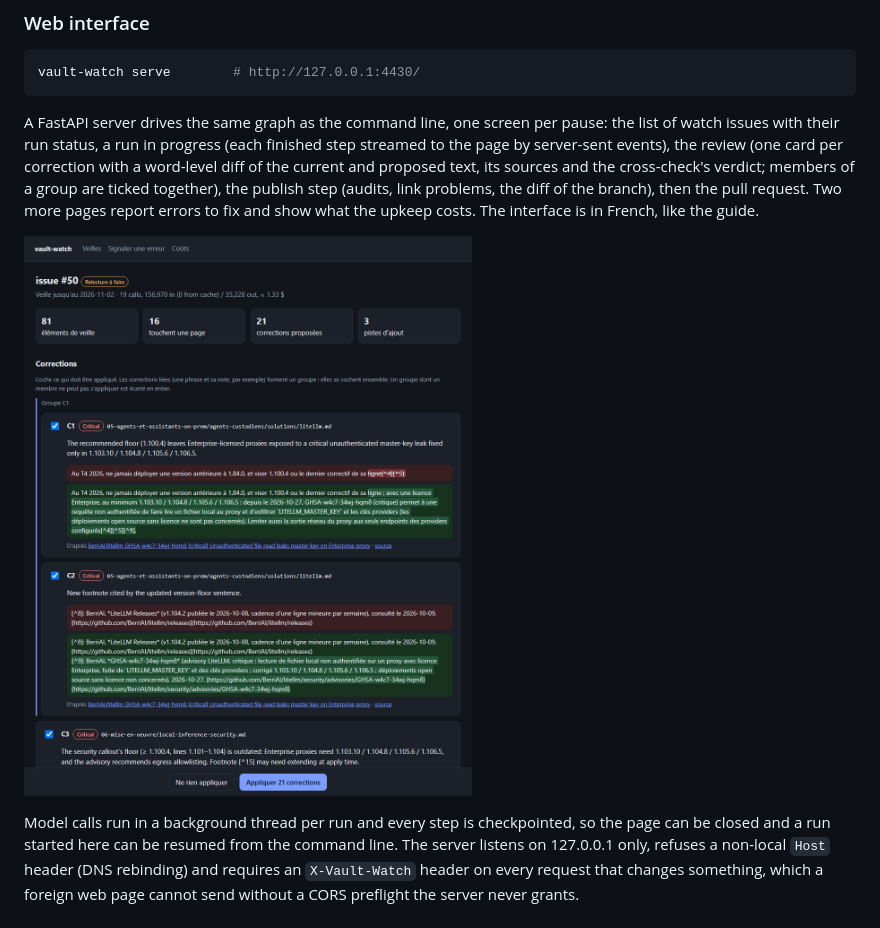
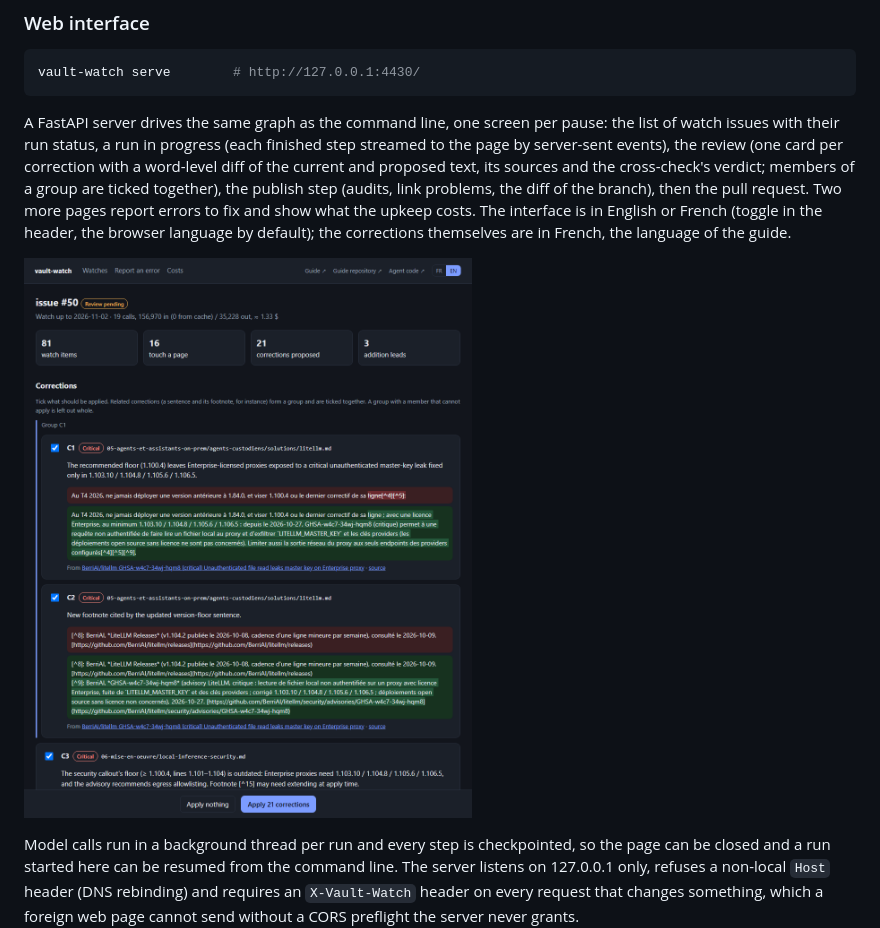
Before and after one commit to DamienBecherini/vault-watch-agent, a Markdown page: README.md, the part around the change. GitHub-like rendering; pictures changed too: docs/review.png.

Commit message:
Interface in English or French (header toggle, browser language by default); README screenshot in English

```diff
--- a/README.md
+++ b/README.md
@@ -75,7 +75,8 @@ with their run status, a run in progress (each finished step streamed to the pag
 review (one card per correction with a word-level diff of the current and proposed text, its sources and the
 cross-check's verdict; members of a group are ticked together), the publish step (audits, link problems, the
 diff of the branch), then the pull request. Two more pages report errors to fix and show what the upkeep
-costs. The interface is in French, like the guide.
+costs. The interface is in English or French (toggle in the header, the browser language by default); the
+corrections themselves are in French, the language of the guide.
 
 ![Review screen](docs/review.png)
 
```
Also changed, not shown: 2 other files.
